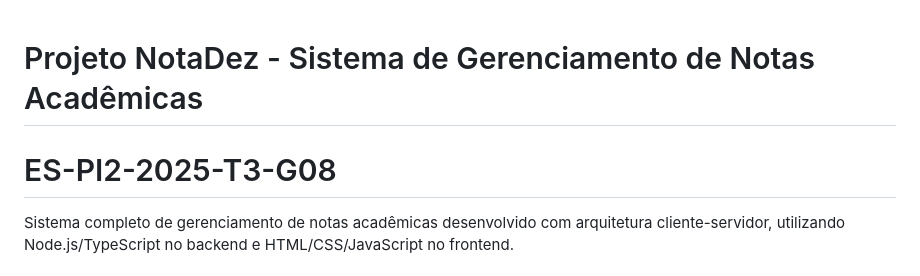
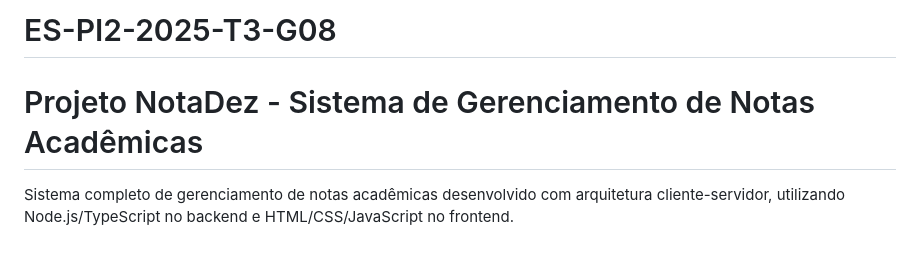
Before and after one commit to DaniMikie/ES-PI2-2025-T3-G08, a Markdown page: README.md, the part around the change. GitHub-like rendering.

```diff
--- a/README.md
+++ b/README.md
@@ -1,5 +1,5 @@
+# ES-PI2-2025-T3-G08
 # Projeto NotaDez - Sistema de Gerenciamento de Notas Acadêmicas
-# ES-PI2-2025-T3-G08
 
 Sistema completo de gerenciamento de notas acadêmicas desenvolvido com arquitetura cliente-servidor, utilizando Node.js/TypeScript no backend e HTML/CSS/JavaScript no frontend.
 
```
